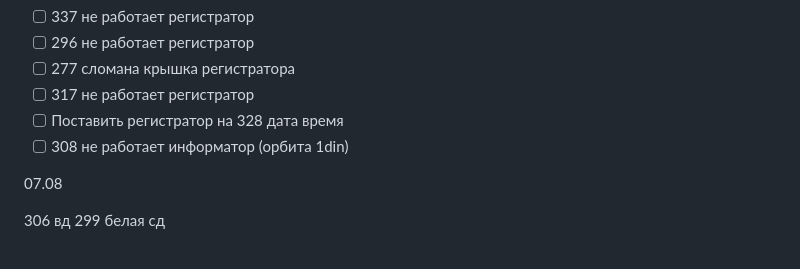
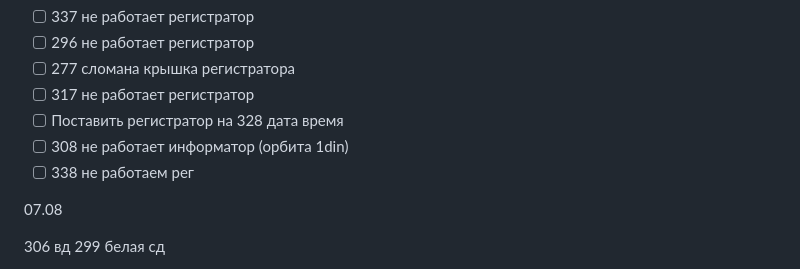
Before and after one commit to vladimka/obsidian, a Markdown page: Google Keep/Работа.md, the part around the change. Rendered like a GitHub page.

Commit message:
Commit from iPhone on 07.08.2026, 13:29:33

```diff
--- a/Google Keep/Работа.md
+++ b/Google Keep/Работа.md
@@ -14,6 +14,7 @@ tags:
 - [ ] 317 не работает регистратор
 - [ ] Поставить регистратор на 328 дата время
 - [ ] 308 не работает информатор (орбита 1din)
+- [ ] 338 не работаем рег
 
 07.08
 
```
